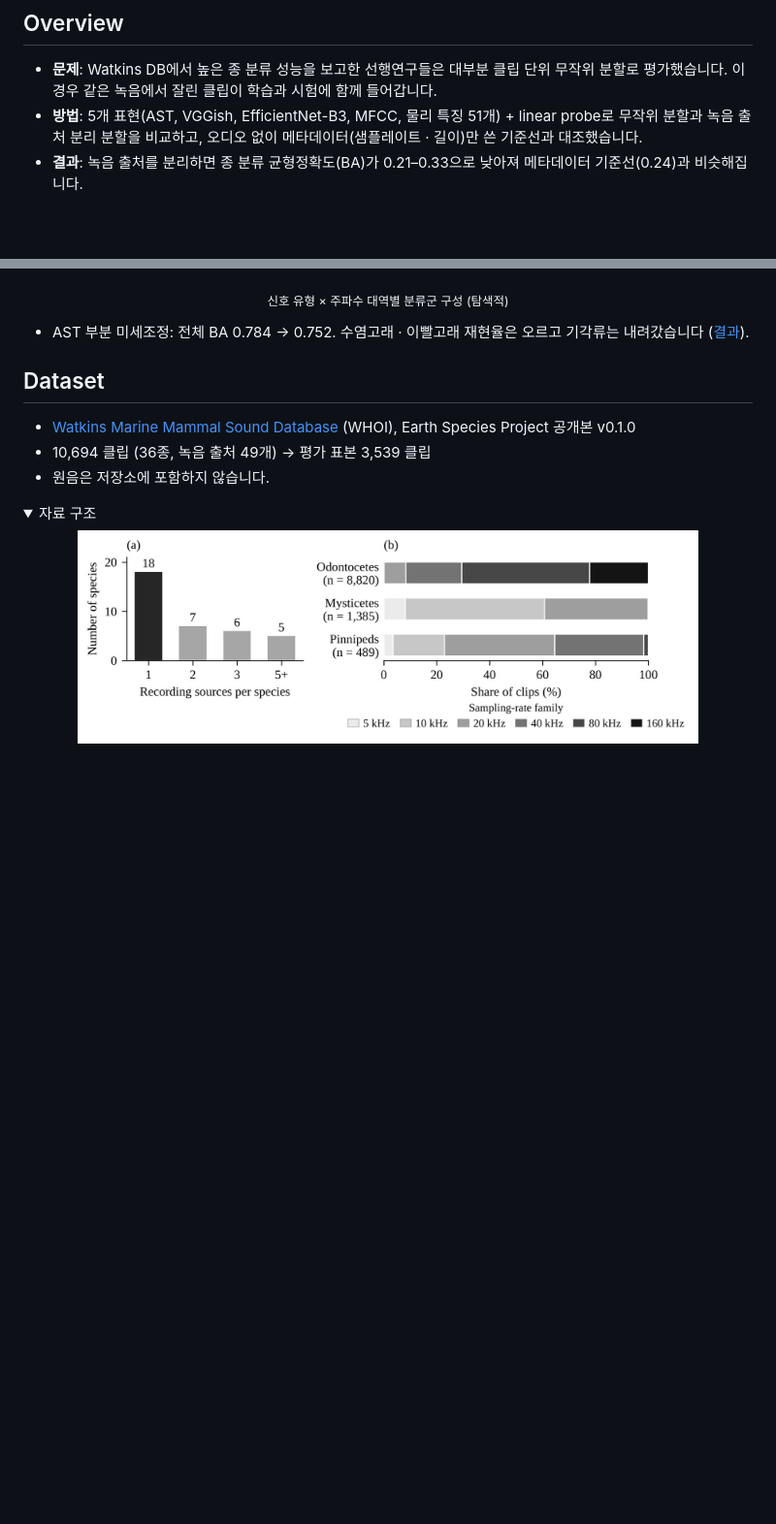
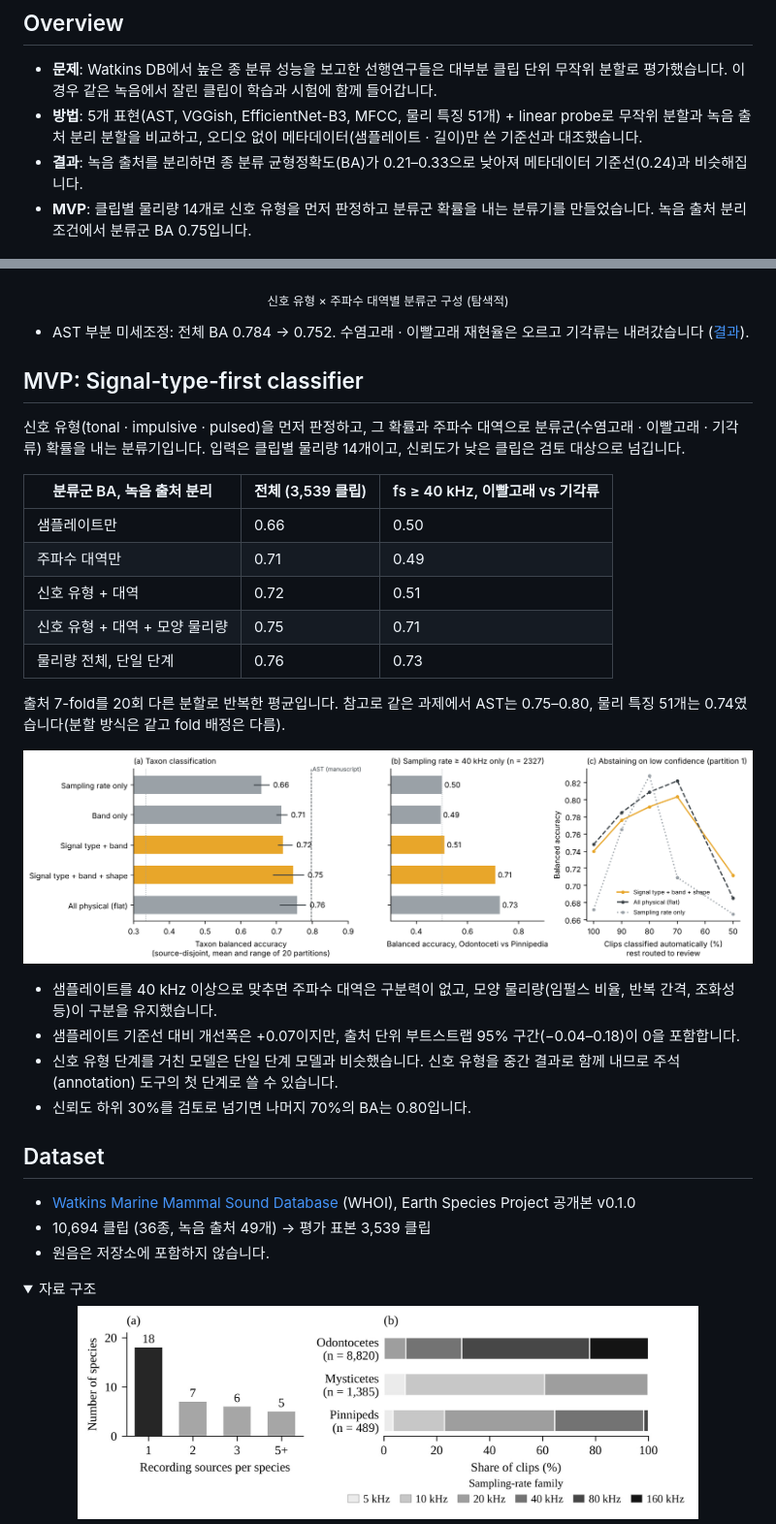
Before and after one commit to jongchan-joseph-lee/marine-mammal-classifier-benchmark, a Markdown page: README.md, 2 parts joined by grey strips. Shown at 97% size. Rendered like a GitHub page; folded sections open; blank space fills up the shorter version.

```diff
--- a/README.md
+++ b/README.md
@@ -7,6 +7,7 @@ Watkins 해양포유류 음향 DB에서 사전학습 오디오 모델의 종 분
 - **문제**: Watkins DB에서 높은 종 분류 성능을 보고한 선행연구들은 대부분 클립 단위 무작위 분할로 평가했습니다. 이 경우 같은 녹음에서 잘린 클립이 학습과 시험에 함께 들어갑니다.
 - **방법**: 5개 표현(AST, VGGish, EfficientNet-B3, MFCC, 물리 특징 51개) + linear probe로 무작위 분할과 녹음 출처 분리 분할을 비교하고, 오디오 없이 메타데이터(샘플레이트 · 길이)만 쓴 기준선과 대조했습니다.
 - **결과**: 녹음 출처를 분리하면 종 분류 균형정확도(BA)가 0.21–0.33으로 낮아져 메타데이터 기준선(0.24)과 비슷해집니다.
+- **MVP**: 클립별 물리량 14개로 신호 유형을 먼저 판정하고 분류군 확률을 내는 분류기를 만들었습니다. 녹음 출처 분리 조건에서 분류군 BA 0.75입니다.
 
 <p align="center"><img src="docs/figures/fig1_study_design.png" width="90%" alt="Data selection, feature extractors and evaluation"></p>
 
@@ -57,6 +58,27 @@ Watkins 해양포유류 음향 DB에서 사전학습 오디오 모델의 종 분
 
 - AST 부분 미세조정: 전체 BA 0.784 → 0.752. 수염고래 · 이빨고래 재현율은 오르고 기각류는 내려갔습니다 ([결과](results/ast_finetune_results.json)).
 
+## MVP: Signal-type-first classifier
+
+신호 유형(tonal · impulsive · pulsed)을 먼저 판정하고, 그 확률과 주파수 대역으로 분류군(수염고래 · 이빨고래 · 기각류) 확률을 내는 분류기입니다. 입력은 클립별 물리량 14개이고, 신뢰도가 낮은 클립은 검토 대상으로 넘깁니다.
+
+| 분류군 BA, 녹음 출처 분리 | 전체 (3,539 클립) | fs ≥ 40 kHz, 이빨고래 vs 기각류 |
+|---|---|---|
+| 샘플레이트만 | 0.66 | 0.50 |
+| 주파수 대역만 | 0.71 | 0.49 |
+| 신호 유형 + 대역 | 0.72 | 0.51 |
+| 신호 유형 + 대역 + 모양 물리량 | 0.75 | 0.71 |
+| 물리량 전체, 단일 단계 | 0.76 | 0.73 |
+
+출처 7-fold를 20회 다른 분할로 반복한 평균입니다. 참고로 같은 과제에서 AST는 0.75–0.80, 물리 특징 51개는 0.74였습니다(분할 방식은 같고 fold 배정은 다름).
+
+![Taxon accuracy by model, sampling-rate control and abstention](docs/figures/fig8_mvp.png)
+
+- 샘플레이트를 40 kHz 이상으로 맞추면 주파수 대역은 구분력이 없고, 모양 물리량(임펄스 비율, 반복 간격, 조화성 등)이 구분을 유지했습니다.
+- 샘플레이트 기준선 대비 개선폭은 +0.07이지만, 출처 단위 부트스트랩 95% 구간(−0.04–0.18)이 0을 포함합니다.
+- 신호 유형 단계를 거친 모델은 단일 단계 모델과 비슷했습니다. 신호 유형을 중간 결과로 함께 내므로 주석(annotation) 도구의 첫 단계로 쓸 수 있습니다.
+- 신뢰도 하위 30%를 검토로 넘기면 나머지 70%의 BA는 0.80입니다.
+
 ## Dataset
 
 - [Watkins Marine Mammal Sound Database](https://whoicf2.whoi.edu/science/B/whalesounds/index.cfm) (WHOI), Earth Species Project 공개본 v0.1.0
```
Also changed, not shown: other parts of README.md (+14 -0 lines).
